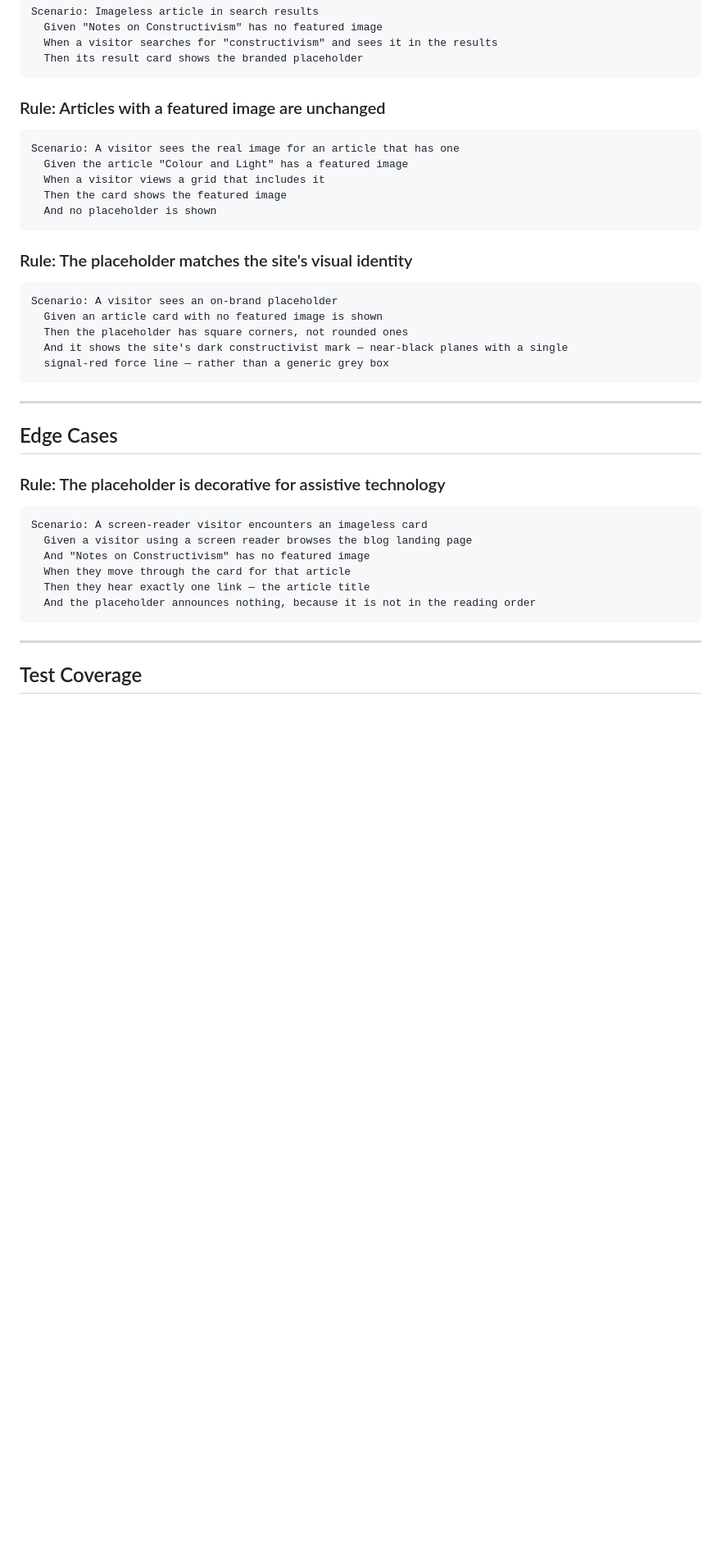
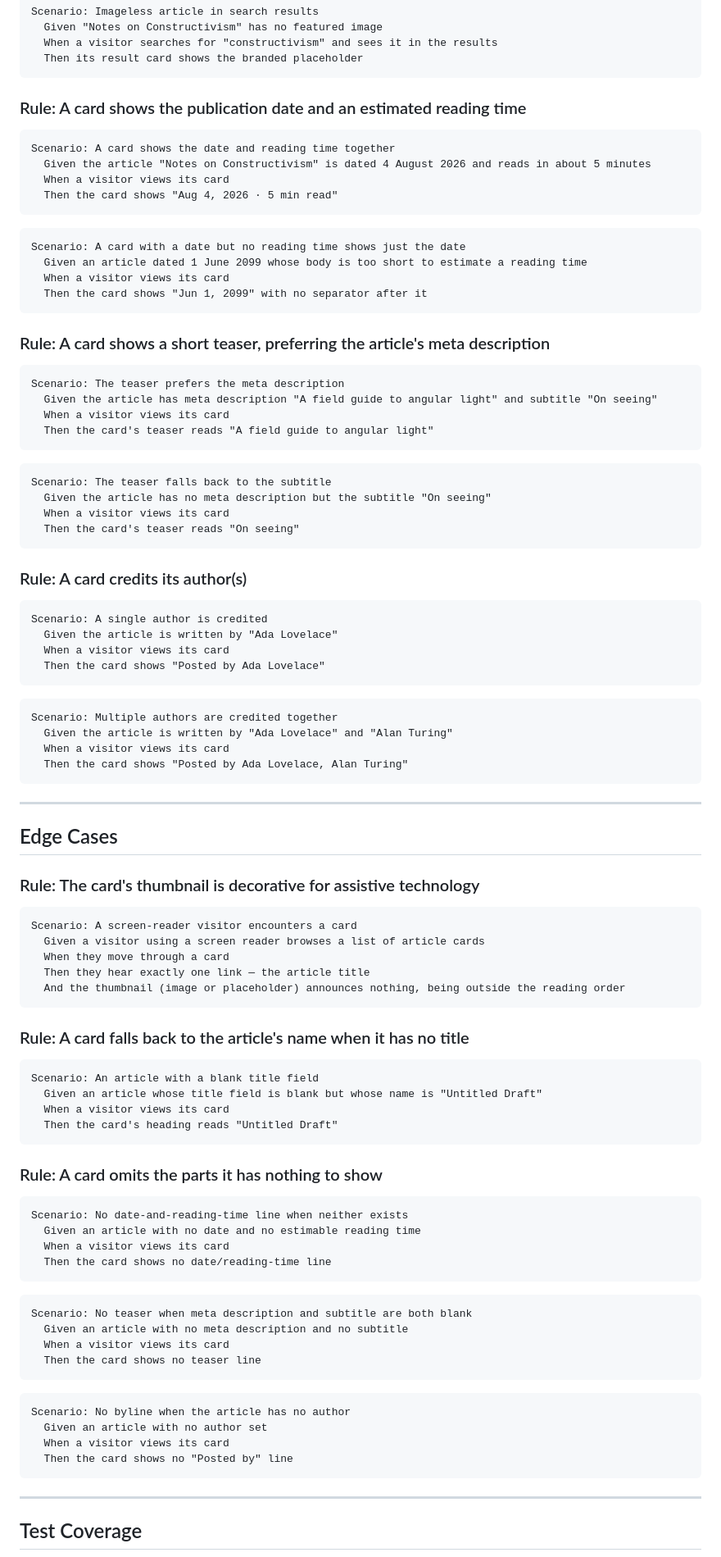
Before and after one commit to robot-denny/ai-sketchlab, a Markdown page: _features/article-card.md, the part around one of its changes. Shown at 82% size. Drawn GitHub-style; blank space fills up the shorter version.

````diff
--- a/_features/article-card.md
+++ b/_features/article-card.md
@@ -53,39 +79,98 @@ Scenario: Imageless article in search results
   Then its result card shows the branded placeholder
 ```
 
-### Rule: Articles with a featured image are unchanged
+### Rule: A card shows the publication date and an estimated reading time
 
 ```scenario
-Scenario: A visitor sees the real image for an article that has one
-  Given the article "Colour and Light" has a featured image
-  When a visitor views a grid that includes it
-  Then the card shows the featured image
-  And no placeholder is shown
+Scenario: A card shows the date and reading time together
+  Given the article "Notes on Constructivism" is dated 4 August 2026 and reads in about 5 minutes
+  When a visitor views its card
+  Then the card shows "Aug 4, 2026 · 5 min read"
 ```
 
-### Rule: The placeholder matches the site's visual identity
+```scenario
+Scenario: A card with a date but no reading time shows just the date
+  Given an article dated 1 June 2099 whose body is too short to estimate a reading time
+  When a visitor views its card
+  Then the card shows "Jun 1, 2099" with no separator after it
+```
+
+### Rule: A card shows a short teaser, preferring the article's meta description
 
 ```scenario
-Scenario: A visitor sees an on-brand placeholder
-  Given an article card with no featured image is shown
-  Then the placeholder has square corners, not rounded ones
-  And it shows the site's dark constructivist mark — near-black planes with a single
-  signal-red force line — rather than a generic grey box
+Scenario: The teaser prefers the meta description
+  Given the article has meta description "A field guide to angular light" and subtitle "On seeing"
+  When a visitor views its card
+  Then the card's teaser reads "A field guide to angular light"
+```
+
+```scenario
+Scenario: The teaser falls back to the subtitle
+  Given the article has no meta description but the subtitle "On seeing"
+  When a visitor views its card
+  Then the card's teaser reads "On seeing"
+```
+
+### Rule: A card credits its author(s)
+
+```scenario
+Scenario: A single author is credited
+  Given the article is written by "Ada Lovelace"
+  When a visitor views its card
+  Then the card shows "Posted by Ada Lovelace"
+```
+
+```scenario
+Scenario: Multiple authors are credited together
+  Given the article is written by "Ada Lovelace" and "Alan Turing"
+  When a visitor views its card
+  Then the card shows "Posted by Ada Lovelace, Alan Turing"
 ```
 
 ---
 
 ## Edge Cases
 
-### Rule: The placeholder is decorative for assistive technology
+### Rule: The card's thumbnail is decorative for assistive technology
 
 ```scenario
-Scenario: A screen-reader visitor encounters an imageless card
-  Given a visitor using a screen reader browses the blog landing page
-  And "Notes on Constructivism" has no featured image
-  When they move through the card for that article
+Scenario: A screen-reader visitor encounters a card
+  Given a visitor using a screen reader browses a list of article cards
+  When they move through a card
   Then they hear exactly one link — the article title
-  And the placeholder announces nothing, because it is not in the reading order
+  And the thumbnail (image or placeholder) announces nothing, being outside the reading order
+```
+
+### Rule: A card falls back to the article's name when it has no title
+
+```scenario
+Scenario: An article with a blank title field
+  Given an article whose title field is blank but whose name is "Untitled Draft"
+  When a visitor views its card
+  Then the card's heading reads "Untitled Draft"
+```
+
+### Rule: A card omits the parts it has nothing to show
+
+```scenario
+Scenario: No date-and-reading-time line when neither exists
+  Given an article with no date and no estimable reading time
+  When a visitor views its card
+  Then the card shows no date/reading-time line
+```
+
+```scenario
+Scenario: No teaser when meta description and subtitle are both blank
+  Given an article with no meta description and no subtitle
+  When a visitor views its card
+  Then the card shows no teaser line
+```
+
+```scenario
+Scenario: No byline when the article has no author
+  Given an article with no author set
+  When a visitor views its card
+  Then the card shows no "Posted by" line
 ```
 
 ---
````
Also changed, not shown: other parts of _features/article-card.md (+62 -24 lines), CANTRIP-TRIAL.md (+11 -0 lines).
